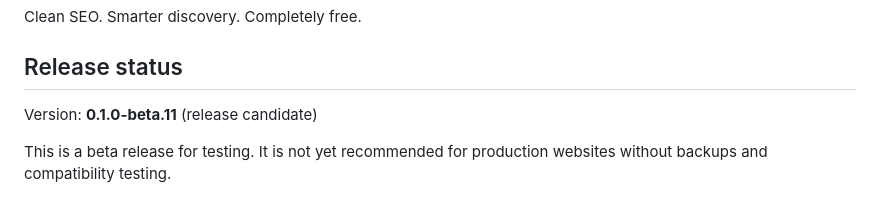
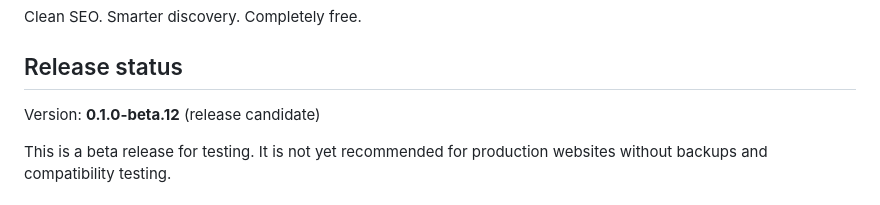
Before and after one commit to QvarcY/wordpress-seo-tidy, a Markdown page: README.md, the part around the change. Drawn GitHub-style.

Commit message:
chore: prepare beta.12 stale registration fix

```diff
--- a/README.md
+++ b/README.md
@@ -8,7 +8,7 @@ Clean SEO. Smarter discovery. Completely free.
 
 ## Release status
 
-Version: **0.1.0-beta.11** (release candidate)
+Version: **0.1.0-beta.12** (release candidate)
 
 This is a beta release for testing. It is not yet recommended
 for production websites without backups and compatibility testing.
```
